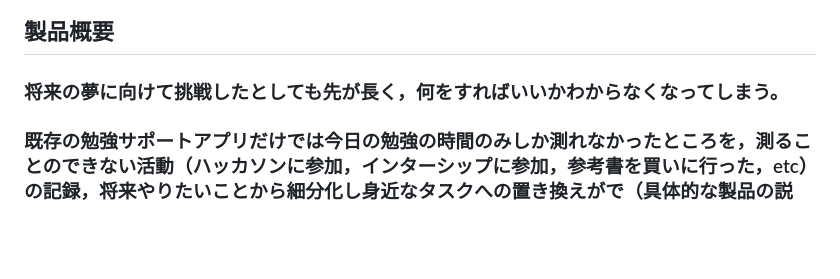
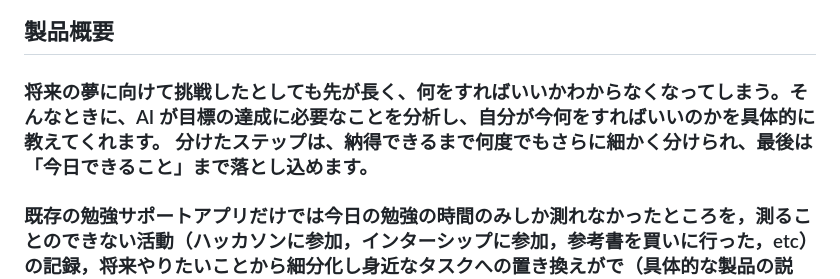
Before and after one commit to jphacks/ok_2604, a Markdown page: README.md, the part around the change. Rendered like a GitHub page; blank space fills up the shorter version.

Commit message:
Refine product overview and AI assistance description
Updated text for clarity and added details about AI assistance in achieving goals.

```diff
--- a/README.md
+++ b/README.md
@@ -3,7 +3,7 @@
 ![ライフRPGの画面](https://github.com/jphacks/ok_2604/blob/main/%E3%82%B9%E3%82%AF%E3%83%AA%E3%83%BC%E3%83%B3%E3%82%B7%E3%83%A7%E3%83%83%E3%83%88%200008-10-18%2014.44.46.png?raw=true)
 
 ## 製品概要
-### 将来の夢に向けて挑戦したとしても先が長く，何をすればいいかわからなくなってしまう。
+### 将来の夢に向けて挑戦したとしても先が長く、何をすればいいかわからなくなってしまう。そんなときに、AI が目標の達成に必要なことを分析し、自分が今何をすればいいのかを具体的に教えてくれます。 分けたステップは、納得できるまで何度でもさらに細かく分けられ、最後は「今日できること」まで落とし込めます。
 ### 既存の勉強サポートアプリだけでは今日の勉強の時間のみしか測れなかったところを，測ることのできない活動（ハッカソンに参加，インターシップに参加，参考書を買いに行った，etc）の記録，将来やりたいことから細分化し身近なタスクへの置き換えがで（具体的な製品の説明）
 ### 特長
 #### 1. 将来とゆう先の見えないマラソンを，ゲームの攻略とゆう身近で楽しいものにする。
```
